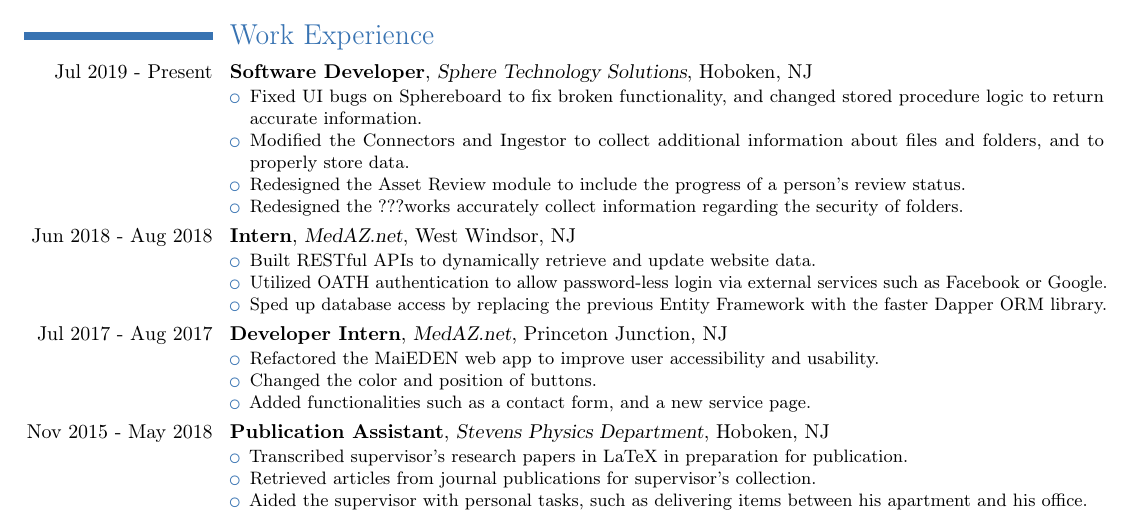
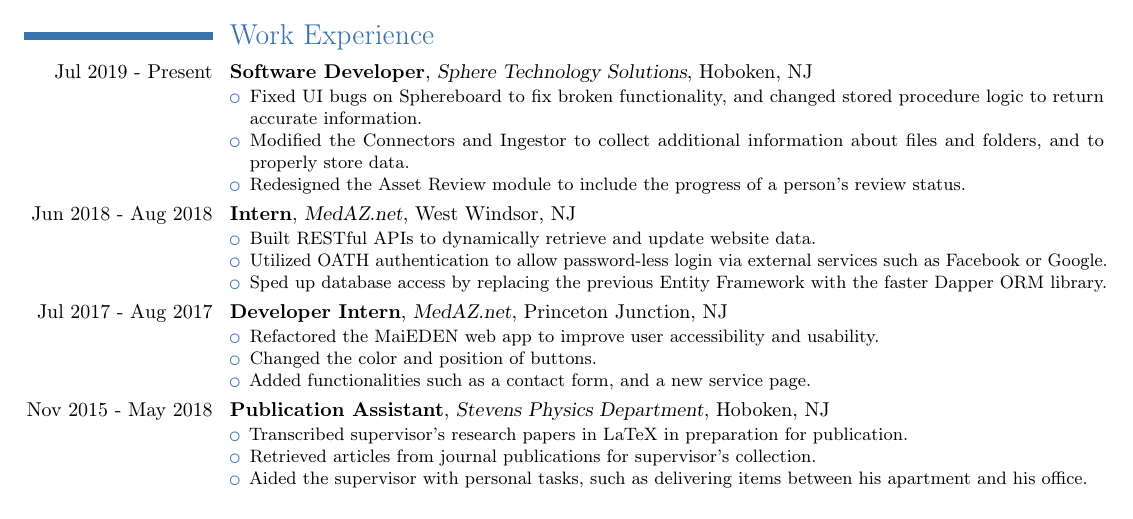
Before and after one commit to rzhou10/Resume, a LaTeX CV (resume.tex): part of the page, cut so that both start at the same text. Compiled offline with pdfLaTeX.

Commit message:
Removed work not done

```diff
--- a/resume.tex
+++ b/resume.tex
@@ -34,7 +34,6 @@
         \item Fixed UI bugs on Sphereboard to fix broken functionality, and changed stored procedure logic to return accurate information.
         \item Modified the Connectors and Ingestor to collect additional information about files and folders, and to properly store data.
         \item Redesigned the Asset Review module to include the progress of a person's review status.
-        \item Redesigned the ???works accurately collect information regarding the security of folders.
 \end{itemize}
 }
 \cventry{Jun 2018 - Aug 2018}{Intern}{MedAZ.net}{West Windsor, NJ}{}{
```
Also changed, not shown: 1 other file.
